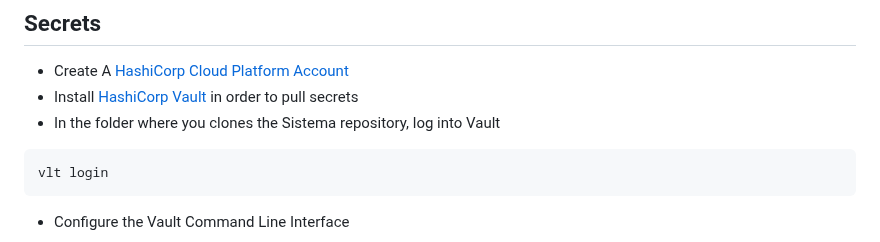
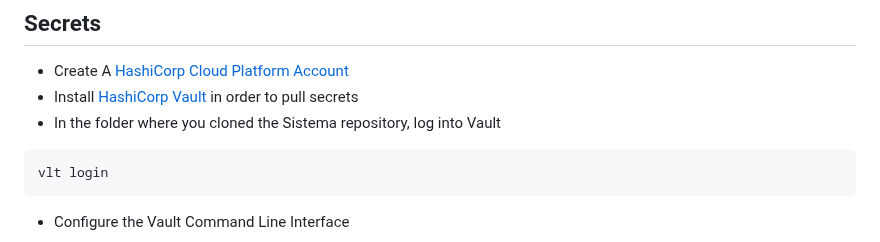
Before and after one commit to uwblueprint/sistema, a Markdown page: README.md, the part around the change. Drawn GitHub-style.

````diff
--- a/README.md
+++ b/README.md
@@ -36,7 +36,7 @@ npm install
 
 - Create A [HashiCorp Cloud Platform Account](https://portal.cloud.hashicorp.com/sign-in?ajs_aid=9085f07d-f411-42b4-855b-72795f4fdbcc&product_intent=vault)
 - Install [HashiCorp Vault](https://developer.hashicorp.com/hcp/tutorials/get-started-hcp-vault-secrets/hcp-vault-secrets-install-cli#install-hcp-vault-secrets-cli) in order to pull secrets
-- In the folder where you clones the Sistema repository, log into Vault
+- In the folder where you cloned the Sistema repository, log into Vault
 
 ```bash
 vlt login
````
